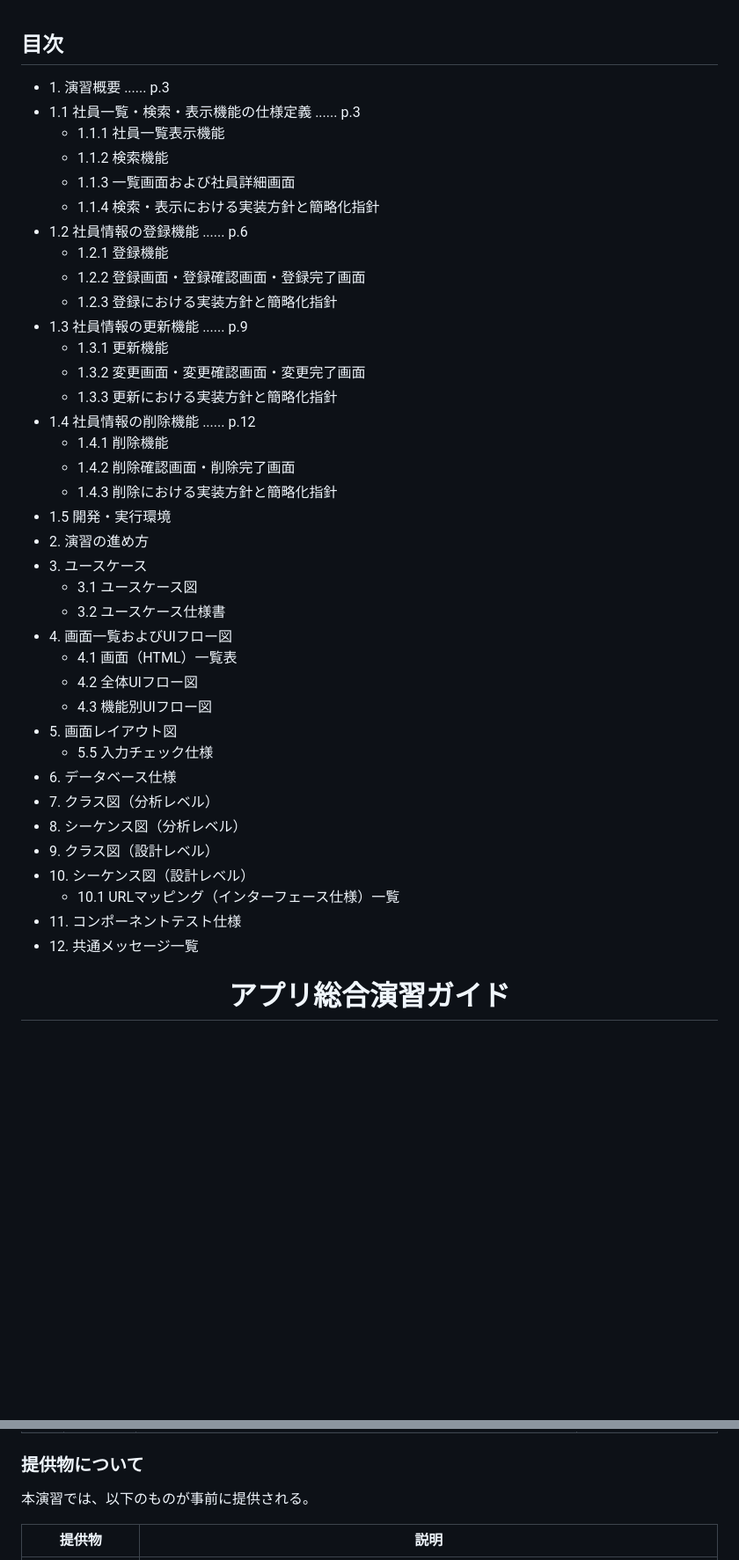
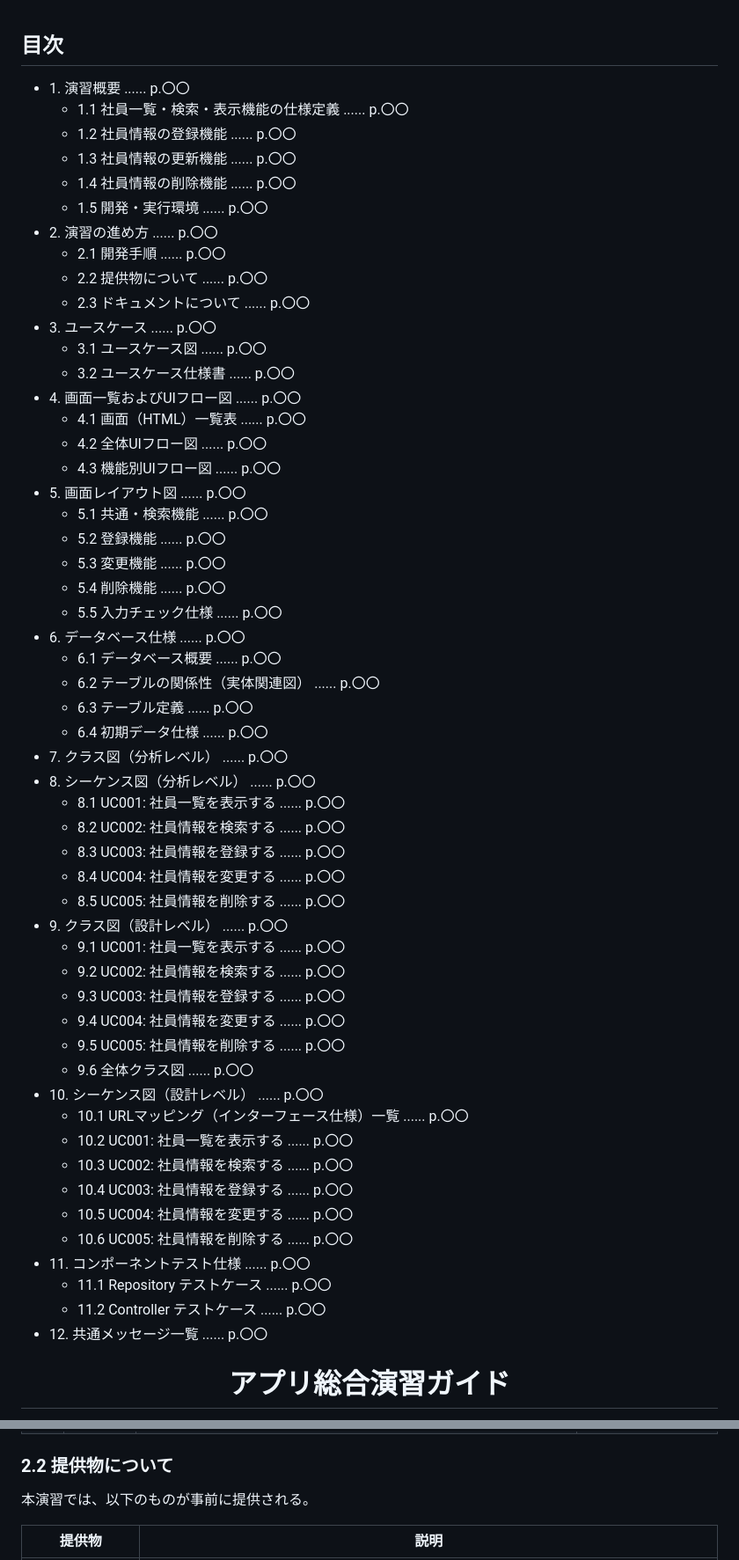
Before and after one commit to juyeongjung1/NewEIMS, a Markdown page: EIMS_Comprehensive_Exercise_Guide.md, 2 parts joined by grey strips. Shown at 88% size. GitHub-like rendering; blank space fills up the shorter version.

Commit message:
PDF出力のレイアウト最適化（目次、改行、画像・図の調整）

```diff
--- a/EIMS_Comprehensive_Exercise_Guide.md
+++ b/EIMS_Comprehensive_Exercise_Guide.md
@@ -29,43 +29,59 @@
 
 ## 目次
 
-- 1\. 演習概要 ...... p.3
-- 1.1 社員一覧・検索・表示機能の仕様定義 ...... p.3
-  - 1.1.1 社員一覧表示機能
-  - 1.1.2 検索機能
-  - 1.1.3 一覧画面および社員詳細画面
-  - 1.1.4 検索・表示における実装方針と簡略化指針
-- 1.2 社員情報の登録機能 ...... p.6
-  - 1.2.1 登録機能
-  - 1.2.2 登録画面・登録確認画面・登録完了画面
-  - 1.2.3 登録における実装方針と簡略化指針
-- 1.3 社員情報の更新機能 ...... p.9
-  - 1.3.1 更新機能
-  - 1.3.2 変更画面・変更確認画面・変更完了画面
-  - 1.3.3 更新における実装方針と簡略化指針
-- 1.4 社員情報の削除機能 ...... p.12
-  - 1.4.1 削除機能
-  - 1.4.2 削除確認画面・削除完了画面
-  - 1.4.3 削除における実装方針と簡略化指針
-- 1.5 開発・実行環境
-- 2\. 演習の進め方
-- 3\. ユースケース
-  - 3.1 ユースケース図
-  - 3.2 ユースケース仕様書
-- 4\. 画面一覧およびUIフロー図
-  - 4.1 画面（HTML）一覧表
-  - 4.2 全体UIフロー図
-  - 4.3 機能別UIフロー図
-- 5\. 画面レイアウト図
-  - 5.5 入力チェック仕様
-- 6\. データベース仕様
-- 7\. クラス図（分析レベル）
-- 8\. シーケンス図（分析レベル）
-- 9\. クラス図（設計レベル）
-- 10\. シーケンス図（設計レベル）
-  - 10.1 URLマッピング（インターフェース仕様）一覧
-- 11\. コンポーネントテスト仕様
-- 12\. 共通メッセージ一覧
+- 1\. 演習概要 ...... p.〇〇
+  - 1.1 社員一覧・検索・表示機能の仕様定義 ...... p.〇〇
+  - 1.2 社員情報の登録機能 ...... p.〇〇
+  - 1.3 社員情報の更新機能 ...... p.〇〇
+  - 1.4 社員情報の削除機能 ...... p.〇〇
+  - 1.5 開発・実行環境 ...... p.〇〇
+- 2\. 演習の進め方 ...... p.〇〇
+  - 2.1 開発手順 ...... p.〇〇
+  - 2.2 提供物について ...... p.〇〇
+  - 2.3 ドキュメントについて ...... p.〇〇
+- 3\. ユースケース ...... p.〇〇
+  - 3.1 ユースケース図 ...... p.〇〇
+  - 3.2 ユースケース仕様書 ...... p.〇〇
+- 4\. 画面一覧およびUIフロー図 ...... p.〇〇
+  - 4.1 画面（HTML）一覧表 ...... p.〇〇
+  - 4.2 全体UIフロー図 ...... p.〇〇
+  - 4.3 機能別UIフロー図 ...... p.〇〇
+- 5\. 画面レイアウト図 ...... p.〇〇
+  - 5.1 共通・検索機能 ...... p.〇〇
+  - 5.2 登録機能 ...... p.〇〇
+  - 5.3 変更機能 ...... p.〇〇
+  - 5.4 削除機能 ...... p.〇〇
+  - 5.5 入力チェック仕様 ...... p.〇〇
+- 6\. データベース仕様 ...... p.〇〇
+  - 6.1 データベース概要 ...... p.〇〇
+  - 6.2 テーブルの関係性（実体関連図） ...... p.〇〇
+  - 6.3 テーブル定義 ...... p.〇〇
+  - 6.4 初期データ仕様 ...... p.〇〇
+- 7\. クラス図（分析レベル） ...... p.〇〇
+- 8\. シーケンス図（分析レベル） ...... p.〇〇
+  - 8.1 UC001: 社員一覧を表示する ...... p.〇〇
+  - 8.2 UC002: 社員情報を検索する ...... p.〇〇
+  - 8.3 UC003: 社員情報を登録する ...... p.〇〇
+  - 8.4 UC004: 社員情報を変更する ...... p.〇〇
+  - 8.5 UC005: 社員情報を削除する ...... p.〇〇
+- 9\. クラス図（設計レベル） ...... p.〇〇
+  - 9.1 UC001: 社員一覧を表示する ...... p.〇〇
+  - 9.2 UC002: 社員情報を検索する ...... p.〇〇
+  - 9.3 UC003: 社員情報を登録する ...... p.〇〇
+  - 9.4 UC004: 社員情報を変更する ...... p.〇〇
+  - 9.5 UC005: 社員情報を削除する ...... p.〇〇
+  - 9.6 全体クラス図 ...... p.〇〇
+- 10\. シーケンス図（設計レベル） ...... p.〇〇
+  - 10.1 URLマッピング（インターフェース仕様）一覧 ...... p.〇〇
+  - 10.2 UC001: 社員一覧を表示する ...... p.〇〇
+  - 10.3 UC002: 社員情報を検索する ...... p.〇〇
+  - 10.4 UC003: 社員情報を登録する ...... p.〇〇
+  - 10.5 UC004: 社員情報を変更する ...... p.〇〇
+  - 10.6 UC005: 社員情報を削除する ...... p.〇〇
+- 11\. コンポーネントテスト仕様 ...... p.〇〇
+  - 11.1 Repository テストケース ...... p.〇〇
+  - 11.2 Controller テストケース ...... p.〇〇
+- 12\. 共通メッセージ一覧 ...... p.〇〇
 
 <div style="page-break-before: always;"></div>
 
@@ -317,7 +319,7 @@ EIMSデータベースに登録されているすべての社員を一覧で表
 | 3 | プログラミング | 設計モデルどおりにコーディングする。 | ソースコード |
 | 4 | テスト | 設計書（11章）で提供される単体テストケースに基づきコンポーネントテスト（JUnit）を実装する。また、要件定義資料を基にシステムテストケースを自ら作成し、システムテストを実施する。 | システムテストケース仕様書<br>テスト不具合報告書<br>動作するプログラム |
 
-### 提供物について
+### 2.2 提供物について
 本演習では、以下のものが事前に提供される。
 
 | 提供物 | 説明 |
```
Also changed, not shown: other parts of EIMS_Comprehensive_Exercise_Guide.md (+23 -17 lines).
